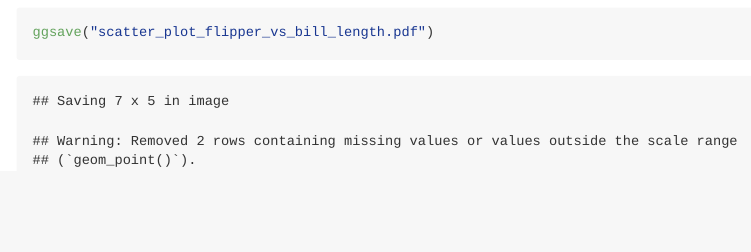
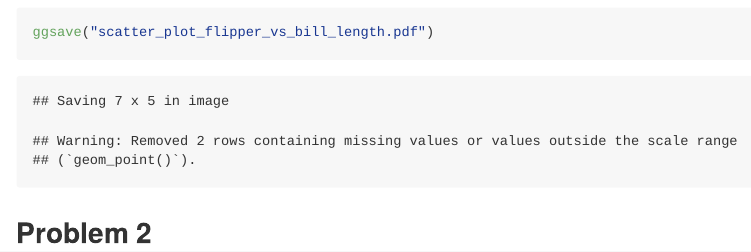
Before and after one commit to zz2901/p8105_hw1_zz2901, an R Markdown document (p8105_hw1_zz2901.Rmd): the page in a window 1100 px wide, from 1720 px down. Rendered offline with R 4.5, knitr and Pandoc, with nearby package versions.

Commit message:
finished scatterplot for problem 1 and start problem 2, typo on previous commit

````diff
--- a/p8105_hw1_zz2901.Rmd
+++ b/p8105_hw1_zz2901.Rmd
@@ -34,3 +34,5 @@ plot_df <- tibble(
 ggplot(plot_df, aes(x = x, y = y, color = penguins$species)) + geom_point()
 ggsave("scatter_plot_flipper_vs_bill_length.pdf")
 ```
+
+## Problem 2
````
